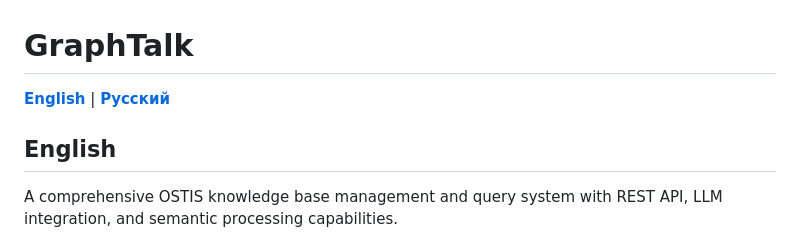
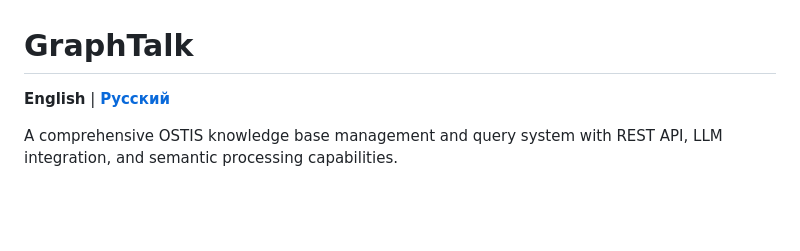
Before and after one commit to Wafflelover404/GraphTalk-SC, a Markdown page: README.md, the part around the change. GitHub-like rendering; blank space fills up the shorter version.

```diff
--- a/README.md
+++ b/README.md
@@ -1,8 +1,6 @@
 # GraphTalk
 
-**[English](#english)** | **[Русский](docs/ru/README.md)**
-
-## English
+**English** | **[Русский](docs/ru/README.md)**
 
 A comprehensive OSTIS knowledge base management and query system with REST API, LLM integration, and semantic processing capabilities.
 
```
